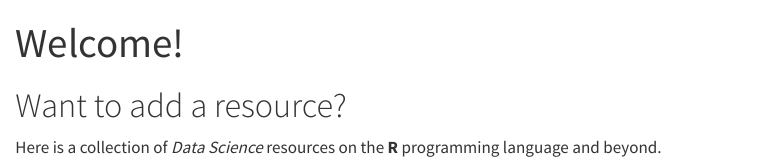
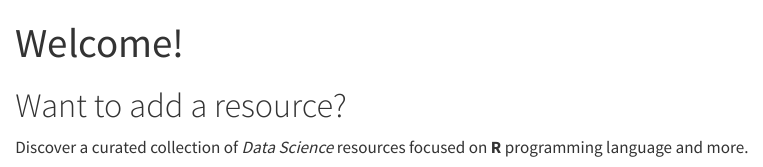
Before and after one commit to materov/rsources-book-en, a Quarto document (index.qmd): the page in a window 1100 px wide, from its top. Rendered offline with R 4.5, knitr and Pandoc in place of Quarto, with nearby package versions.

Commit message:
landing page ❤️

```diff
--- a/index.qmd
+++ b/index.qmd
@@ -4,7 +4,7 @@ title: "Welcome!"
 ---
 # Want to add a resource? {#howto}
 
-Here is a collection of *Data Science* resources on the **R** programming language and beyond.
+Discover a curated collection of *Data Science* resources focused on **R** programming language and more.
 
 If you want to contribute, see a typo or have any questions, please open an *issue* or a *pull request* at the {{< fa brands github >}} [repository](https://github.com/materov/rsources-book){.external target="_blank"}.
 
```
Also changed, not shown: 46 other files.
